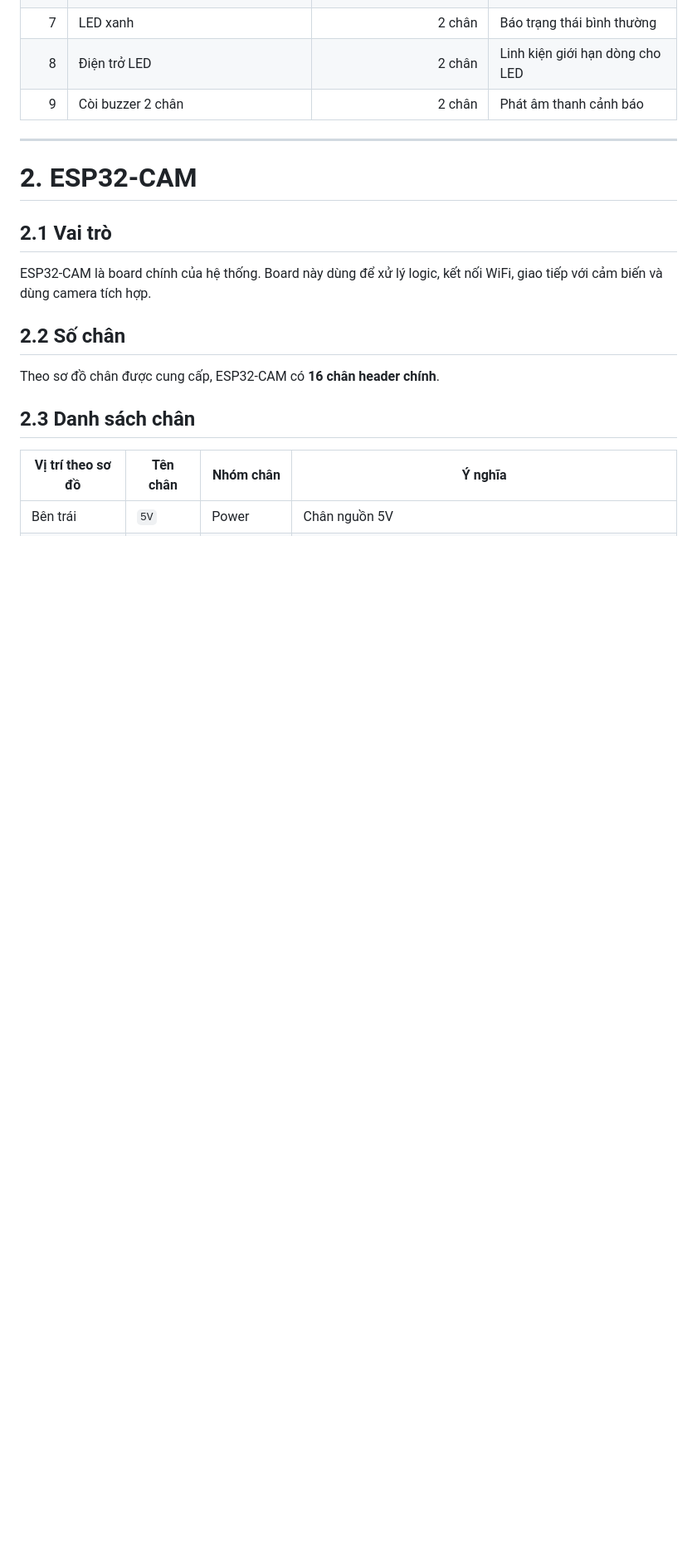
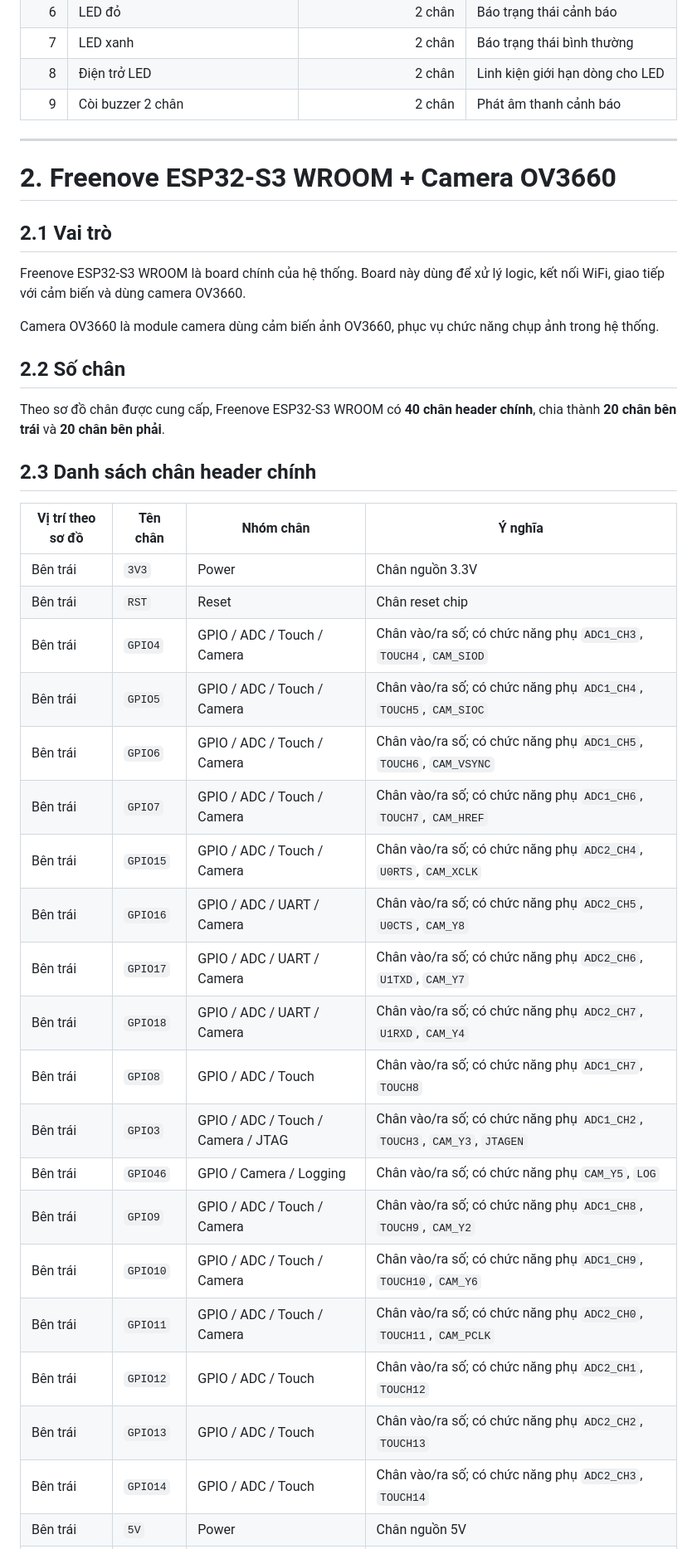
Before and after one commit to NgaiLong49423/iot-kitchen-security-system, a Markdown page: Docs/HARDWARE_WIRING.md, the part around one of its changes. Shown at 83% size. Rendered like a GitHub page; blank space fills up the shorter version.

```diff
--- a/Docs/HARDWARE_WIRING.md
+++ b/Docs/HARDWARE_WIRING.md
@@ -23,18 +23,39 @@
 
 ---
 
-# 2. ESP32-CAM
+# 2. Freenove ESP32-S3 WROOM + Camera OV3660
 
 ## 2.1 Vai trò
 
-ESP32-CAM là board chính của hệ thống. Board này dùng để xử lý logic, kết nối WiFi, giao tiếp với cảm biến và dùng camera tích hợp.
+Freenove ESP32-S3 WROOM là board chính của hệ thống. Board này dùng để xử lý logic, kết nối WiFi, giao tiếp với cảm biến và dùng camera OV3660.
+
+Camera OV3660 là module camera dùng cảm biến ảnh OV3660, phục vụ chức năng chụp ảnh trong hệ thống.
 
 ## 2.2 Số chân
 
-Theo sơ đồ chân được cung cấp, ESP32-CAM có **16 chân header chính**.
+Theo sơ đồ chân được cung cấp, Freenove ESP32-S3 WROOM có **40 chân header chính**, chia thành **20 chân bên trái** và **20 chân bên phải**.
 
-## 2.3 Danh sách chân
+## 2.3 Danh sách chân header chính
 
 | Vị trí theo sơ đồ | Tên chân | Nhóm chân | Ý nghĩa |
 |---|---|---|---|
+| Bên trái | `3V3` | Power | Chân nguồn 3.3V |
+| Bên trái | `RST` | Reset | Chân reset chip |
+| Bên trái | `GPIO4` | GPIO / ADC / Touch / Camera | Chân vào/ra số; có chức năng phụ `ADC1_CH3`, `TOUCH4`, `CAM_SIOD` |
+| Bên trái | `GPIO5` | GPIO / ADC / Touch / Camera | Chân vào/ra số; có chức năng phụ `ADC1_CH4`, `TOUCH5`, `CAM_SIOC` |
+| Bên trái | `GPIO6` | GPIO / ADC / Touch / Camera | Chân vào/ra số; có chức năng phụ `ADC1_CH5`, `TOUCH6`, `CAM_VSYNC` |
+| Bên trái | `GPIO7` | GPIO / ADC / Touch / Camera | Chân vào/ra số; có chức năng phụ `ADC1_CH6`, `TOUCH7`, `CAM_HREF` |
+| Bên trái | `GPIO15` | GPIO / ADC / Touch / Camera | Chân vào/ra số; có chức năng phụ `ADC2_CH4`, `U0RTS`, `CAM_XCLK` |
+| Bên trái | `GPIO16` | GPIO / ADC / UART / Camera | Chân vào/ra số; có chức năng phụ `ADC2_CH5`, `U0CTS`, `CAM_Y8` |
+| Bên trái | `GPIO17` | GPIO / ADC / UART / Camera | Chân vào/ra số; có chức năng phụ `ADC2_CH6`, `U1TXD`, `CAM_Y7` |
+| Bên trái | `GPIO18` | GPIO / ADC / UART / Camera | Chân vào/ra số; có chức năng phụ `ADC2_CH7`, `U1RXD`, `CAM_Y4` |
+| Bên trái | `GPIO8` | GPIO / ADC / Touch | Chân vào/ra số; có chức năng phụ `ADC1_CH7`, `TOUCH8` |
+| Bên trái | `GPIO3` | GPIO / ADC / Touch / Camera / JTAG | Chân vào/ra số; có chức năng phụ `ADC1_CH2`, `TOUCH3`, `CAM_Y3`, `JTAGEN` |
+| Bên trái | `GPIO46` | GPIO / Camera / Logging | Chân vào/ra số; có chức năng phụ `CAM_Y5`, `LOG` |
+| Bên trái | `GPIO9` | GPIO / ADC / Touch / Camera | Chân vào/ra số; có chức năng phụ `ADC1_CH8`, `TOUCH9`, `CAM_Y2` |
+| Bên trái | `GPIO10` | GPIO / ADC / Touch / Camera | Chân vào/ra số; có chức năng phụ `ADC1_CH9`, `TOUCH10`, `CAM_Y6` |
+| Bên trái | `GPIO11` | GPIO / ADC / Touch / Camera | Chân vào/ra số; có chức năng phụ `ADC2_CH0`, `TOUCH11`, `CAM_PCLK` |
+| Bên trái | `GPIO12` | GPIO / ADC / Touch | Chân vào/ra số; có chức năng phụ `ADC2_CH1`, `TOUCH12` |
+| Bên trái | `GPIO13` | GPIO / ADC / Touch | Chân vào/ra số; có chức năng phụ `ADC2_CH2`, `TOUCH13` |
+| Bên trái | `GPIO14` | GPIO / ADC / Touch | Chân vào/ra số; có chức năng phụ `ADC2_CH3`, `TOUCH14` |
 | Bên trái | `5V` | Power | Chân nguồn 5V |
```
Also changed, not shown: other parts of Docs/HARDWARE_WIRING.md (+51 -20 lines).
